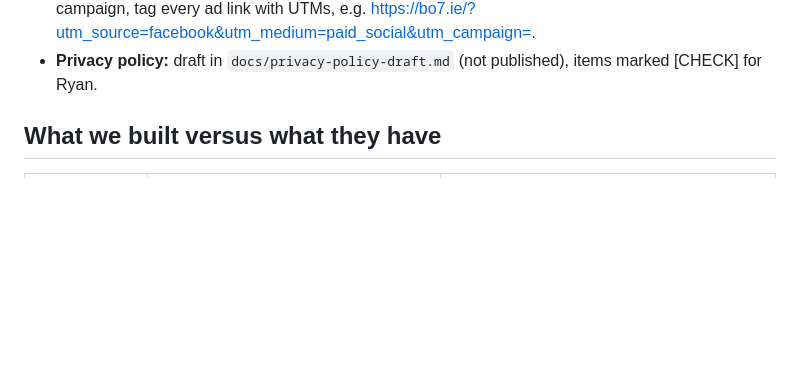
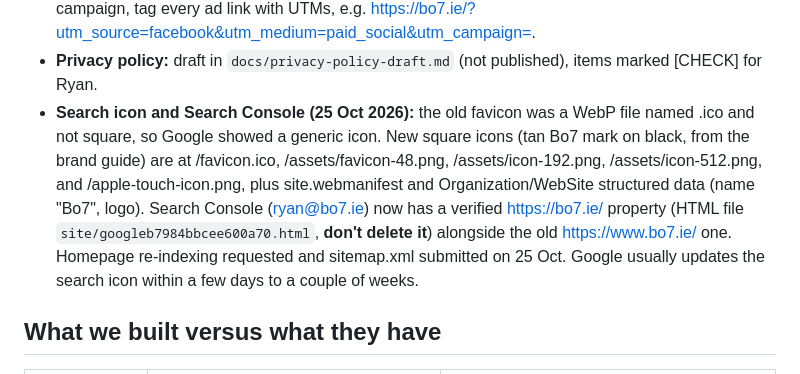
Before and after one commit to bo7-gym/bo7-site, a Markdown page: HANDOVER-NOTES.md, the part around the change. GitHub-like rendering; blank space fills up the shorter version.

Commit message:
Handover: search icon fix and Search Console
Co-Authored-By: Claude Opus 5.5 <noreply@anthropic.com>

```diff
--- a/HANDOVER-NOTES.md
+++ b/HANDOVER-NOTES.md
@@ -30,6 +30,7 @@ Running list of things found while rebuilding bo7.ie, to go through with Ryan at
 - **Google tracking is on (22 Oct 2026).** `site/analytics.js` loads Google Analytics 4 property **G-Z20JQXCC3R** ("Bo7.ie", account 404745040, property 550015059), owned by ryan@bo7.ie's Google account. The Squarespace site also loaded Tag Manager GTM-NJRHF7LZ (sending to G-93C3ZYZH84), but neither ryan@ nor jamesmcc@ has access to it, so it was removed: it let an outside party run code on bo7.ie. Ireland needs consent for analytics cookies, so it uses Google Consent Mode v2: a cookie choice (Accept / Reject) shows on first visit, and "Cookie settings" in the footer reopens it. Before a choice, Google gets cookieless pings only. Events: whatsapp_click, call_click, book_consultation_click, timetable_click, directions_click, instagram_click, video_play, cookie_choice. The Glofox form is a cross-origin iframe, so its submissions can't be tracked from the site; count those in Glofox. A privacy policy page that mentions analytics is still needed.
 - **Staff dashboard (22 Oct 2026):** "Bo7 Website & Ads Dashboard" in Data Studio (formerly Looker Studio), owned by ryan@bo7.ie: https://datastudio.google.com/reporting/c91a7607-3176-42da-892c-f5fe195f8a64 . Built from Google's GA4 template (summary and trends; devices and countries; traffic sources and events; conversions and top pages; e-commerce, which can be deleted) plus a page of lead actions (WhatsApp, call, booking, timetable, directions) by session source/medium and campaign. GA4 custom dimensions "Gym" (gym) and "Click location" (location) are registered. Still to do: once the events appear in GA4 (about 24 h), star whatsapp_click, call_click and book_consultation_click as key events; rename the "Untitled page" to "Leads by ad & source"; delete the empty first attempt, also called "Bo7 Website and Ads Dashboard". For ads to show up by campaign, tag every ad link with UTMs, e.g. https://bo7.ie/?utm_source=facebook&utm_medium=paid_social&utm_campaign=<name>.
 - **Privacy policy:** draft in `docs/privacy-policy-draft.md` (not published), items marked [CHECK] for Ryan.
+- **Search icon and Search Console (25 Oct 2026):** the old favicon was a WebP file named .ico and not square, so Google showed a generic icon. New square icons (tan Bo7 mark on black, from the brand guide) are at /favicon.ico, /assets/favicon-48.png, /assets/icon-192.png, /assets/icon-512.png, and /apple-touch-icon.png, plus site.webmanifest and Organization/WebSite structured data (name "Bo7", logo). Search Console (ryan@bo7.ie) now has a verified https://bo7.ie/ property (HTML file `site/googleb7984bbcee600a70.html`, **don't delete it**) alongside the old https://www.bo7.ie/ one. Homepage re-indexing requested and sitemap.xml submitted on 25 Oct. Google usually updates the search icon within a few days to a couple of weeks.
 
 ## What we built versus what they have
 
```
